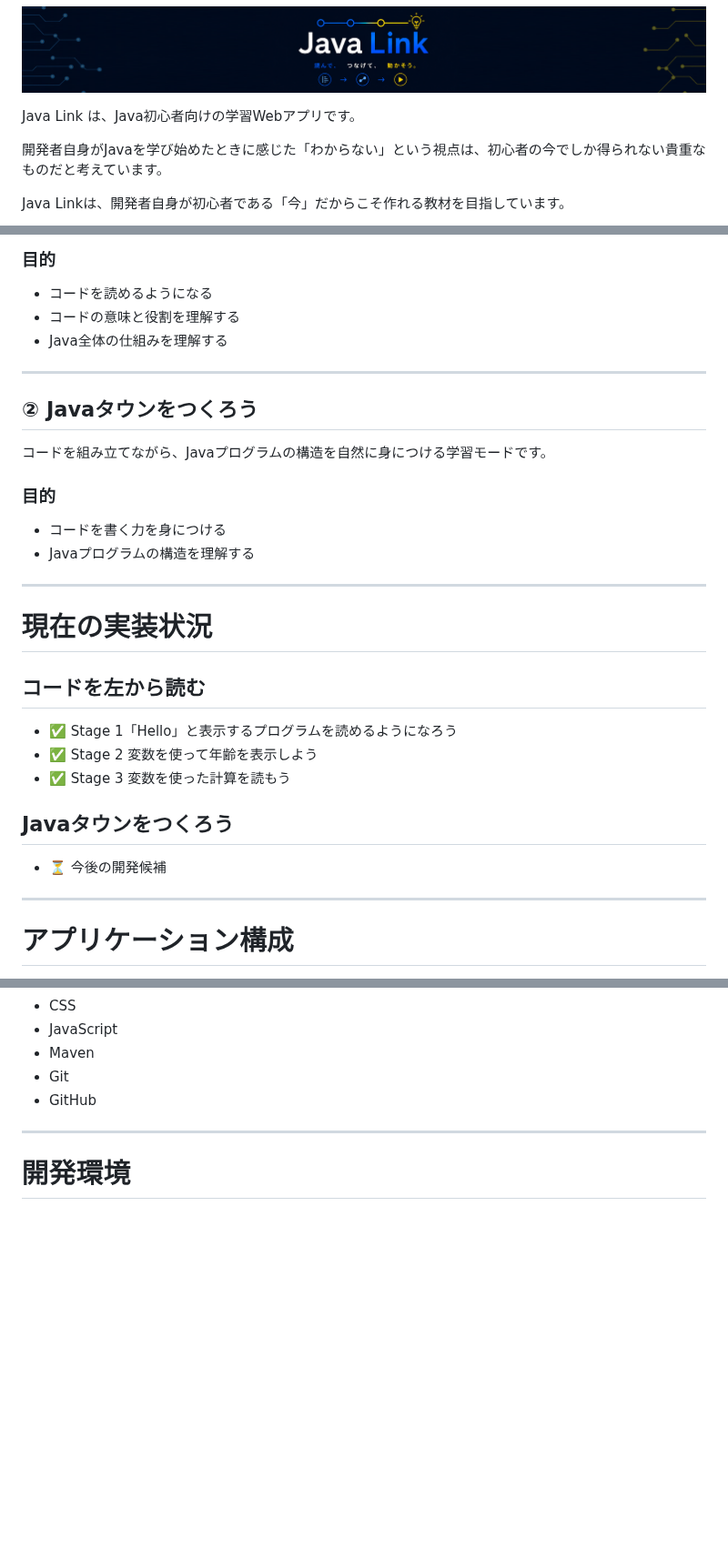
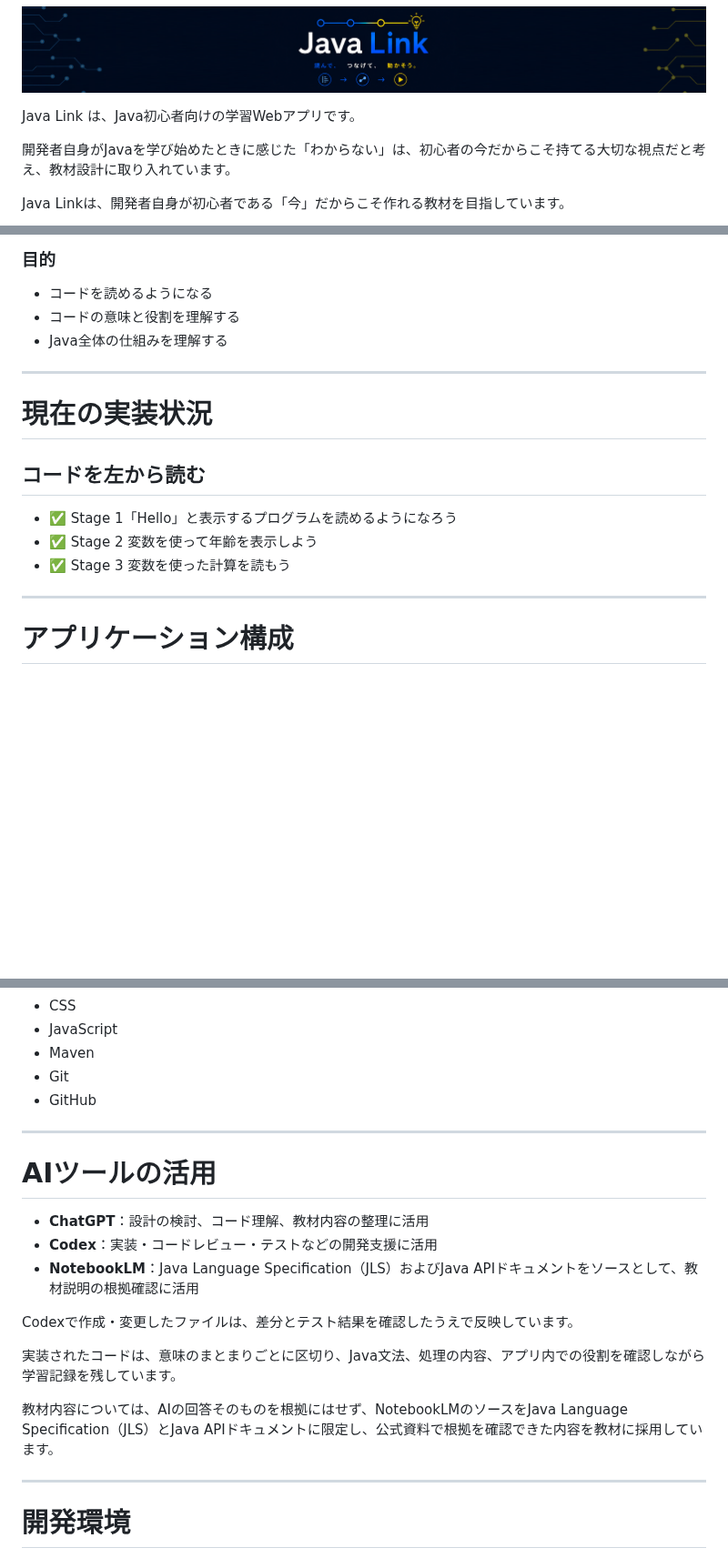
Before and after one commit to kawaj-dev/java-link, a Markdown page: README.md, 3 parts joined by grey strips. Shown at 91% size. Rendered like a GitHub page; blank space fills up the shorter version.

```diff
--- a/README.md
+++ b/README.md
@@ -11,6 +11,6 @@
 
 Java Link は、Java初心者向けの学習Webアプリです。
 
-開発者自身がJavaを学び始めたときに感じた「わからない」という視点は、初心者の今でしか得られない貴重なものだと考えています。
+開発者自身がJavaを学び始めたときに感じた「わからない」は、初心者の今だからこそ持てる大切な視点だと考え、教材設計に取り入れています。
 
 Java Linkは、開発者自身が初心者である「今」だからこそ作れる教材を目指しています。
@@ -77,17 +92,6 @@ Javaコードを左から順番に読み進めながら、コードの意味や
 
 ---
 
-## ② Javaタウンをつくろう
-
-コードを組み立てながら、Javaプログラムの構造を自然に身につける学習モードです。
-
-### 目的
-
-- コードを書く力を身につける
-- Javaプログラムの構造を理解する
-
----
-
 # 現在の実装状況
 
 ## コードを左から読む
@@ -95,10 +99,6 @@ Javaコードを左から順番に読み進めながら、コードの意味や
 - ✅ Stage 1「Hello」と表示するプログラムを読めるようになろう
 - ✅ Stage 2 変数を使って年齢を表示しよう
 - ✅ Stage 3 変数を使った計算を読もう
-
-## Javaタウンをつくろう
-
-- ⏳ 今後の開発候補
 
 ---
 
@@ -163,6 +163,20 @@ Java Linkでは、学習の進行や画面表示を実現するために、次
 
 ---
 
+# AIツールの活用
+
+- **ChatGPT**：設計の検討、コード理解、教材内容の整理に活用
+- **Codex**：実装・コードレビュー・テストなどの開発支援に活用
+- **NotebookLM**：Java Language Specification（JLS）およびJava APIドキュメントをソースとして、教材説明の根拠確認に活用
+
+Codexで作成・変更したファイルは、差分とテスト結果を確認したうえで反映しています。
+
+実装されたコードは、意味のまとまりごとに区切り、Java文法、処理の内容、アプリ内での役割を確認しながら学習記録を残しています。
+
+教材内容については、AIの回答そのものを根拠にはせず、NotebookLMのソースをJava Language Specification（JLS）とJava APIドキュメントに限定し、公式資料で根拠を確認できた内容を教材に採用しています。
+
+---
+
 # 開発環境
 
 - VS Code
```
Also changed, not shown: other parts of README.md (+25 -10 lines), docs/images/api-reference.png (added), docs/images/jls-reference.png (added).
